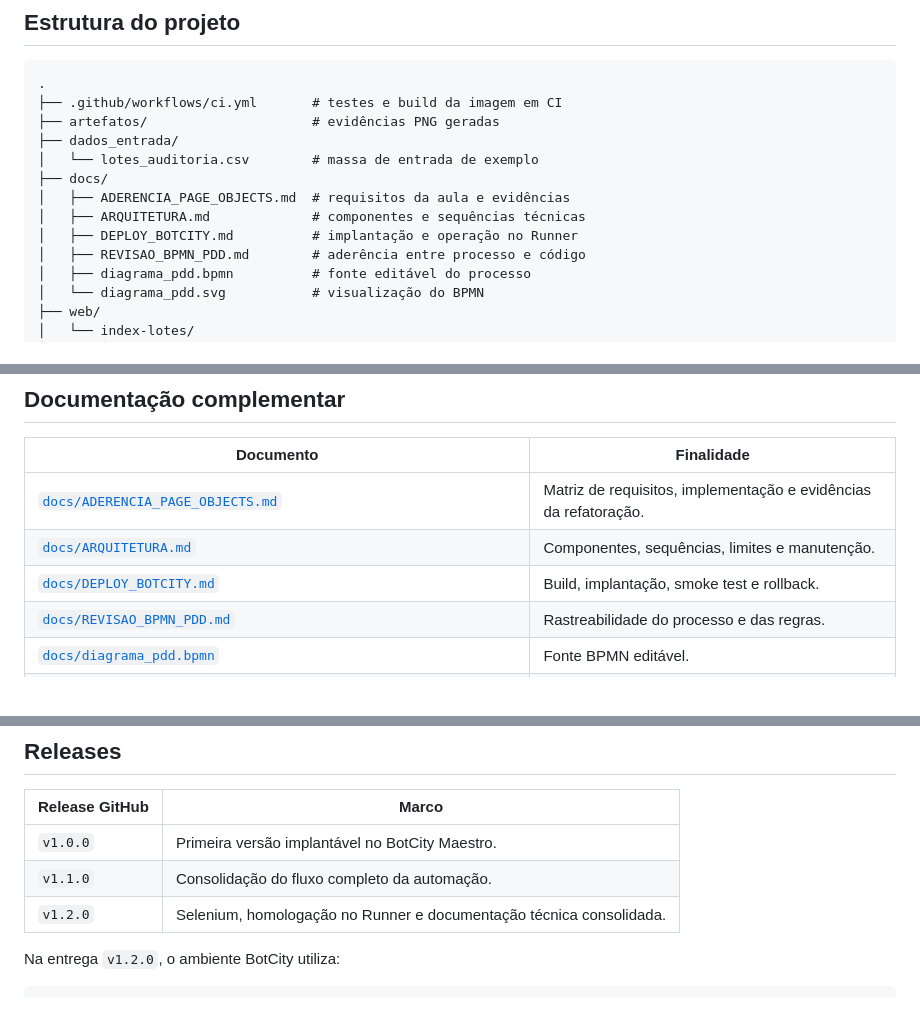
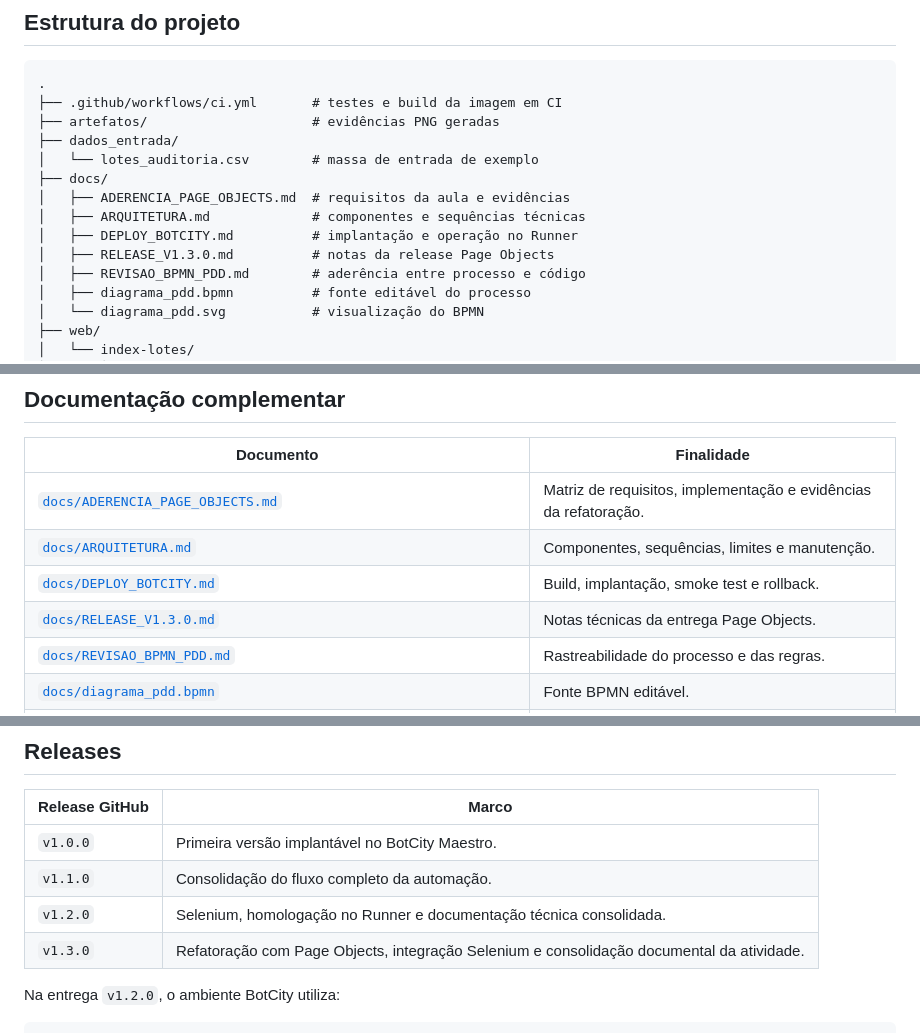
Before and after one commit to g-f307/conferencia-de-lotes, a Markdown page: README.md, 3 parts joined by grey strips. GitHub-like rendering.

Commit message:
docs(release): preparar notas da versão v1.3.0 refs #36

```diff
--- a/README.md
+++ b/README.md
@@ -172,6 +172,7 @@ Exceções inesperadas durante um item são classificadas como erro de sistema.
 │   ├── ADERENCIA_PAGE_OBJECTS.md  # requisitos da aula e evidências
 │   ├── ARQUITETURA.md             # componentes e sequências técnicas
 │   ├── DEPLOY_BOTCITY.md          # implantação e operação no Runner
+│   ├── RELEASE_V1.3.0.md          # notas da release Page Objects
 │   ├── REVISAO_BPMN_PDD.md        # aderência entre processo e código
 │   ├── diagrama_pdd.bpmn          # fonte editável do processo
 │   └── diagrama_pdd.svg           # visualização do BPMN
@@ -569,6 +570,7 @@ A CI não utiliza credenciais reais do Maestro ou do Vault.
 | [`docs/ADERENCIA_PAGE_OBJECTS.md`](docs/ADERENCIA_PAGE_OBJECTS.md) | Matriz de requisitos, implementação e evidências da refatoração. |
 | [`docs/ARQUITETURA.md`](docs/ARQUITETURA.md) | Componentes, sequências, limites e manutenção. |
 | [`docs/DEPLOY_BOTCITY.md`](docs/DEPLOY_BOTCITY.md) | Build, implantação, smoke test e rollback. |
+| [`docs/RELEASE_V1.3.0.md`](docs/RELEASE_V1.3.0.md) | Notas técnicas da entrega Page Objects. |
 | [`docs/REVISAO_BPMN_PDD.md`](docs/REVISAO_BPMN_PDD.md) | Rastreabilidade do processo e das regras. |
 | [`docs/diagrama_pdd.bpmn`](docs/diagrama_pdd.bpmn) | Fonte BPMN editável. |
 | [`docs/diagrama_pdd.svg`](docs/diagrama_pdd.svg) | Visualização do processo. |
@@ -587,6 +589,7 @@ Xavier.
 | `v1.0.0` | Primeira versão implantável no BotCity Maestro. |
 | `v1.1.0` | Consolidação do fluxo completo da automação. |
 | `v1.2.0` | Selenium, homologação no Runner e documentação técnica consolidada. |
+| `v1.3.0` | Refatoração com Page Objects, integração Selenium e consolidação documental da atividade. |
 
 Na entrega `v1.2.0`, o ambiente BotCity utiliza:
 
```
Also changed, not shown: docs/RELEASE_V1.3.0.md (added, +53 -0 lines).
